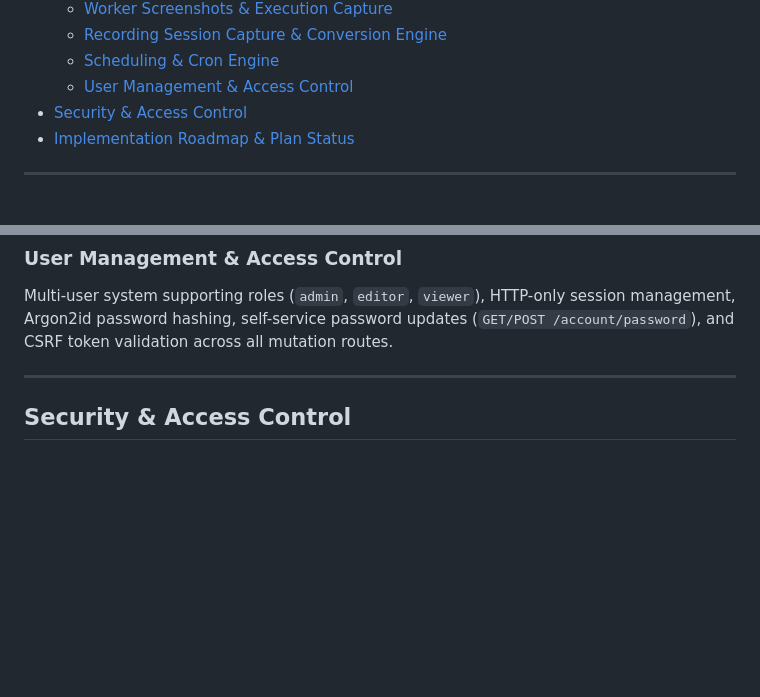
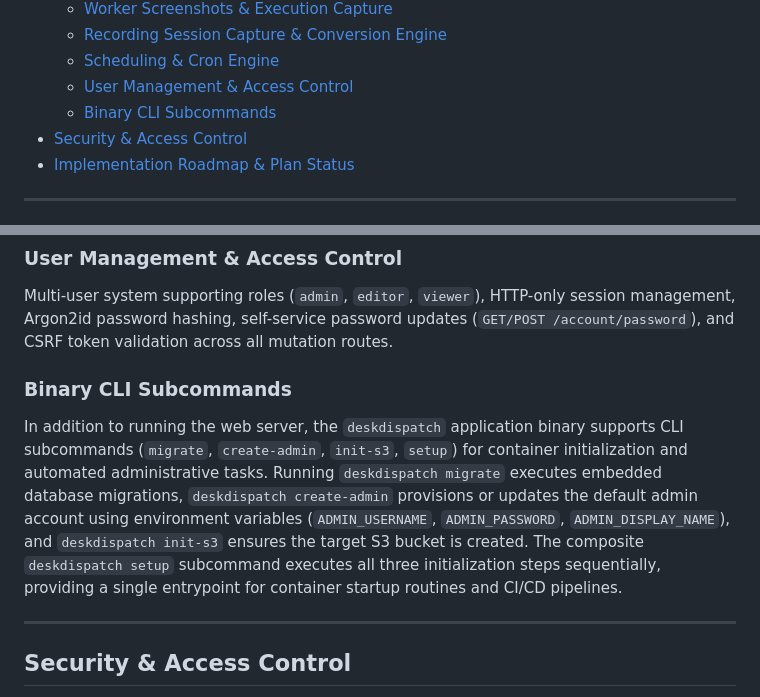
Before and after one commit to jonnygiger/DeskDispatch, a Markdown page: README.md, 2 parts joined by grey strips. Rendered like a GitHub page; blank space fills up the shorter version.

Commit message:
docs: Add documentation for binary CLI subcommands to README (#104)
Document the `deskdispatch` binary CLI subcommands (`migrate`,
`create-admin`, `init-s3`, and `setup`) under Features & System Capabilities
in README.md. Explains automated container entrypoint and database
provisioning behavior.

Co-authored-by: google-labs-jules[bot] <161369871+google-labs-jules[bot]@users.noreply.github.com>

```diff
--- a/README.md
+++ b/README.md
@@ -34,6 +34,7 @@ DeskDispatch is a high-performance, zero-JavaScript task server for managing and
   - [Recording Session Capture & Conversion Engine](#recording-session-capture--conversion-engine)
   - [Scheduling & Cron Engine](#scheduling--cron-engine)
   - [User Management & Access Control](#user-management--access-control)
+  - [Binary CLI Subcommands](#binary-cli-subcommands)
 - [Security & Access Control](#security--access-control)
 - [Implementation Roadmap & Plan Status](#implementation-roadmap--plan-status)
 
@@ -392,6 +393,9 @@ Automated schedule management interface (`GET/POST /schedules`, `GET /schedules/
 ### User Management & Access Control
 Multi-user system supporting roles (`admin`, `editor`, `viewer`), HTTP-only session management, Argon2id password hashing, self-service password updates (`GET/POST /account/password`), and CSRF token validation across all mutation routes.
 
+### Binary CLI Subcommands
+In addition to running the web server, the `deskdispatch` application binary supports CLI subcommands (`migrate`, `create-admin`, `init-s3`, `setup`) for container initialization and automated administrative tasks. Running `deskdispatch migrate` executes embedded database migrations, `deskdispatch create-admin` provisions or updates the default admin account using environment variables (`ADMIN_USERNAME`, `ADMIN_PASSWORD`, `ADMIN_DISPLAY_NAME`), and `deskdispatch init-s3` ensures the target S3 bucket is created. The composite `deskdispatch setup` subcommand executes all three initialization steps sequentially, providing a single entrypoint for container startup routines and CI/CD pipelines.
+
 ---
 
 ## Security & Access Control
```
